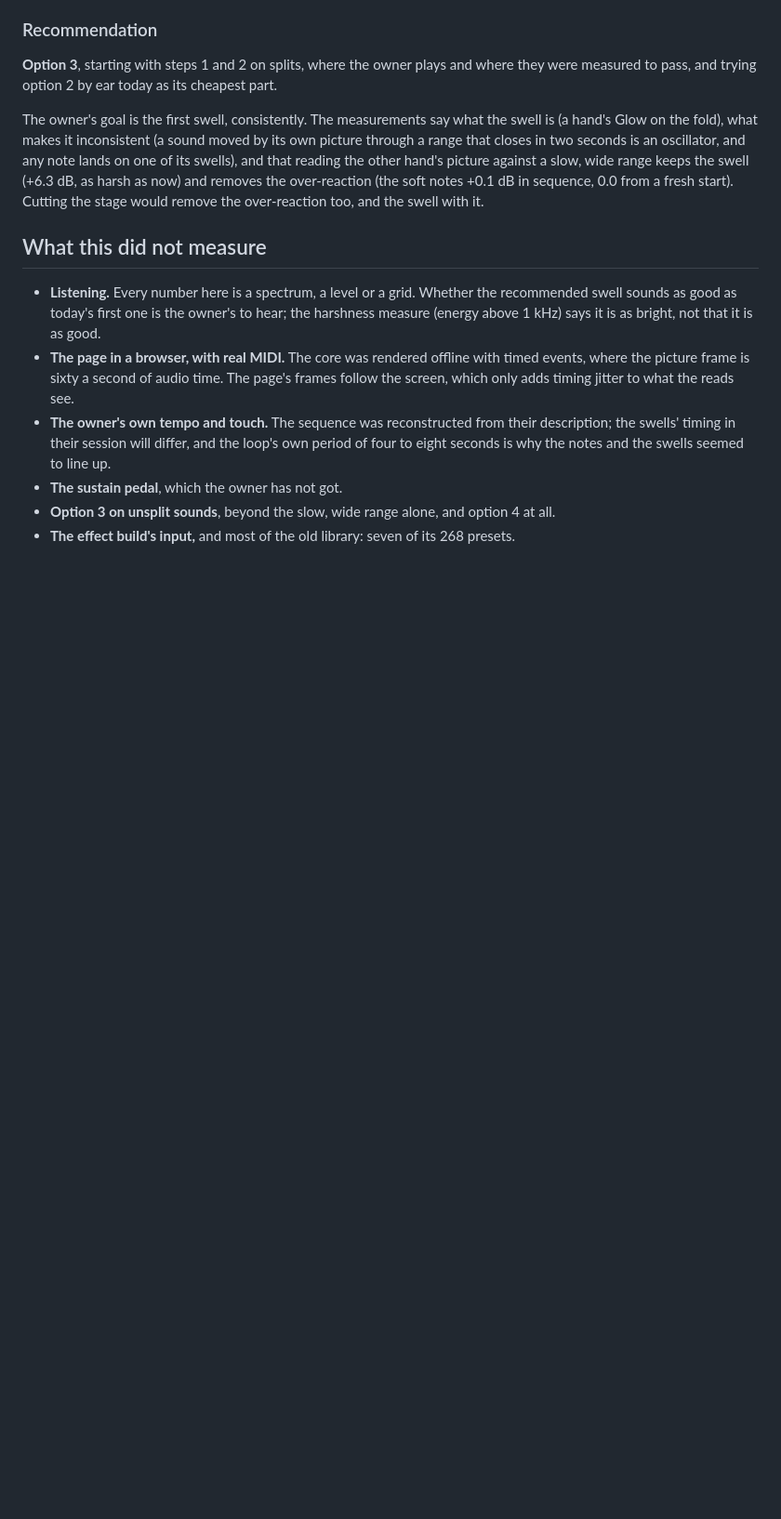
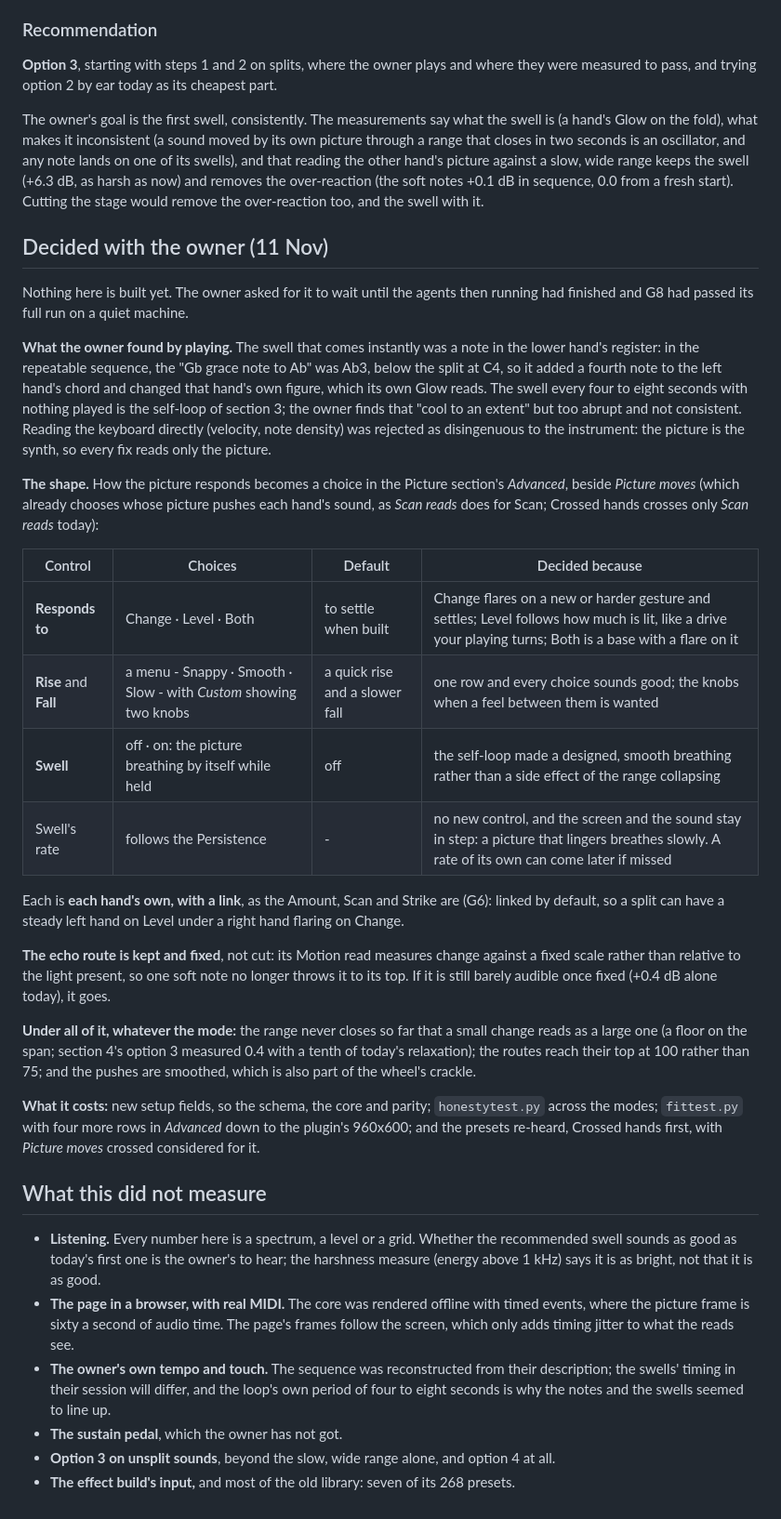
Before and after one commit to 22nmcdon/Real-Time-Sound-Visualizer, a Markdown page: web/docs/the-picture-amount.md, the part around the change. Shown at 93% size. Drawn GitHub-style; blank space fills up the shorter version.

Commit message:
Record how the picture will respond, as decided with the owner
The owner found the instant swell was a left-hand note under the split, and
the swell by itself the self-loop the study measured. How the picture
responds becomes a choice in Picture's Advanced: Change, Level or Both, a
rise and fall as a menu with Custom, and the swell as a switch that follows
the Persistence, each hand's own with a link. The echo route is fixed rather
than cut. Nothing is built until the running work and G8's full run are done.

Co-Authored-By: Claude Opus 5.5 <noreply@anthropic.com>
Claude-Session: https://claude.ai/code/session_01RoVqvSKBLNhWu7CYtwuVbU

```diff
--- a/web/docs/the-picture-amount.md
+++ b/web/docs/the-picture-amount.md
@@ -828,6 +828,49 @@ and that reading the other hand's picture against a slow, wide range keeps the s
 as harsh as now) and removes the over-reaction (the soft notes +0.1 dB in sequence, 0.0 from a
 fresh start). Cutting the stage would remove the over-reaction too, and the swell with it.
 
+## Decided with the owner (11 Nov)
+
+Nothing here is built yet. The owner asked for it to wait until the agents then running
+had finished and G8 had passed its full run on a quiet machine.
+
+**What the owner found by playing.** The swell that comes instantly was a note in the
+lower hand's register: in the repeatable sequence, the "Gb grace note to Ab" was Ab3, below
+the split at C4, so it added a fourth note to the left hand's chord and changed that hand's
+own figure, which its own Glow reads. The swell every four to eight seconds with nothing
+played is the self-loop of section 3; the owner finds that "cool to an extent" but too
+abrupt and not consistent. Reading the keyboard directly (velocity, note density) was
+rejected as disingenuous to the instrument: the picture is the synth, so every fix reads
+only the picture.
+
+**The shape.** How the picture responds becomes a choice in the Picture section's
+*Advanced*, beside *Picture moves* (which already chooses whose picture pushes each hand's
+sound, as *Scan reads* does for Scan; Crossed hands crosses only *Scan reads* today):
+
+| Control | Choices | Default | Decided because |
+|---|---|---|---|
+| **Responds to** | Change · Level · Both | to settle when built | Change flares on a new or harder gesture and settles; Level follows how much is lit, like a drive your playing turns; Both is a base with a flare on it |
+| **Rise** and **Fall** | a menu - Snappy · Smooth · Slow - with *Custom* showing two knobs | a quick rise and a slower fall | one row and every choice sounds good; the knobs when a feel between them is wanted |
+| **Swell** | off · on: the picture breathing by itself while held | off | the self-loop made a designed, smooth breathing rather than a side effect of the range collapsing |
+| Swell's rate | follows the Persistence | - | no new control, and the screen and the sound stay in step: a picture that lingers breathes slowly. A rate of its own can come later if missed |
+
+Each is **each hand's own, with a link**, as the Amount, Scan and Strike are (G6): linked by
+default, so a split can have a steady left hand on Level under a right hand flaring on
+Change.
+
+**The echo route is kept and fixed**, not cut: its Motion read measures change against a
+fixed scale rather than relative to the light present, so one soft note no longer throws
+it to its top. If it is still barely audible once fixed (+0.4 dB alone today), it goes.
+
+**Under all of it, whatever the mode:** the range never closes so far that a small change
+reads as a large one (a floor on the span; section 4's option 3 measured 0.4 with a tenth
+of today's relaxation); the routes reach their top at 100 rather than 75; and the pushes
+are smoothed, which is also part of the wheel's crackle.
+
+**What it costs:** new setup fields, so the schema, the core and parity; `honestytest.py`
+across the modes; `fittest.py` with four more rows in *Advanced* down to the plugin's
+960x600; and the presets re-heard, Crossed hands first, with *Picture moves* crossed
+considered for it.
+
 ## What this did not measure
 
 - **Listening.** Every number here is a spectrum, a level or a grid. Whether the recommended
```
